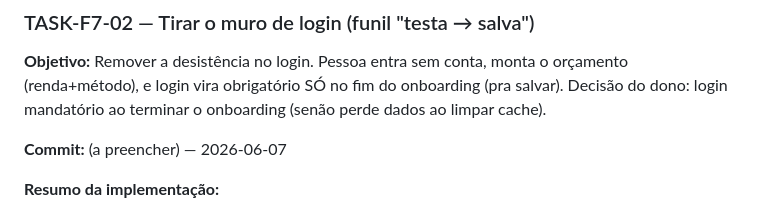
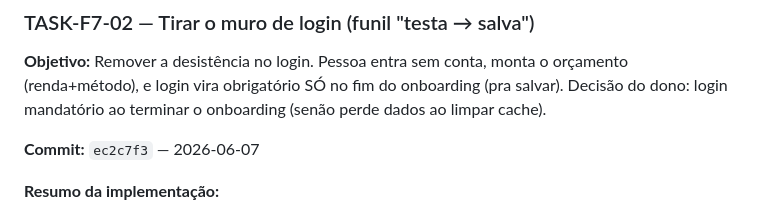
Before and after one commit to Luisfelipe2233/Gestordefinancias, a Markdown page: TASKS.md, the part around the change. GitHub-like rendering.

Commit message:
chore: registra hash ec2c7f3 da TASK-F7-02

```diff
--- a/TASKS.md
+++ b/TASKS.md
@@ -74,7 +74,7 @@ Combo Quick Wins entregue: chips de categoria mais usadas, card de Reserva de Em
 
 **Objetivo:** Remover a desistência no login. Pessoa entra sem conta, monta o orçamento (renda+método), e login vira obrigatório SÓ no fim do onboarding (pra salvar). Decisão do dono: login mandatório ao terminar o onboarding (senão perde dados ao limpar cache).
 
-**Commit:** (a preencher) — 2026-06-07
+**Commit:** `ec2c7f3` — 2026-06-07
 
 **Resumo da implementação:**
 - **Tela de login** ganhou CTA primário "Criar meu orçamento →" (`startPreviewBtn`) que entra em modo preview sem login; botão Google vira secundário "já tem conta?".
```
